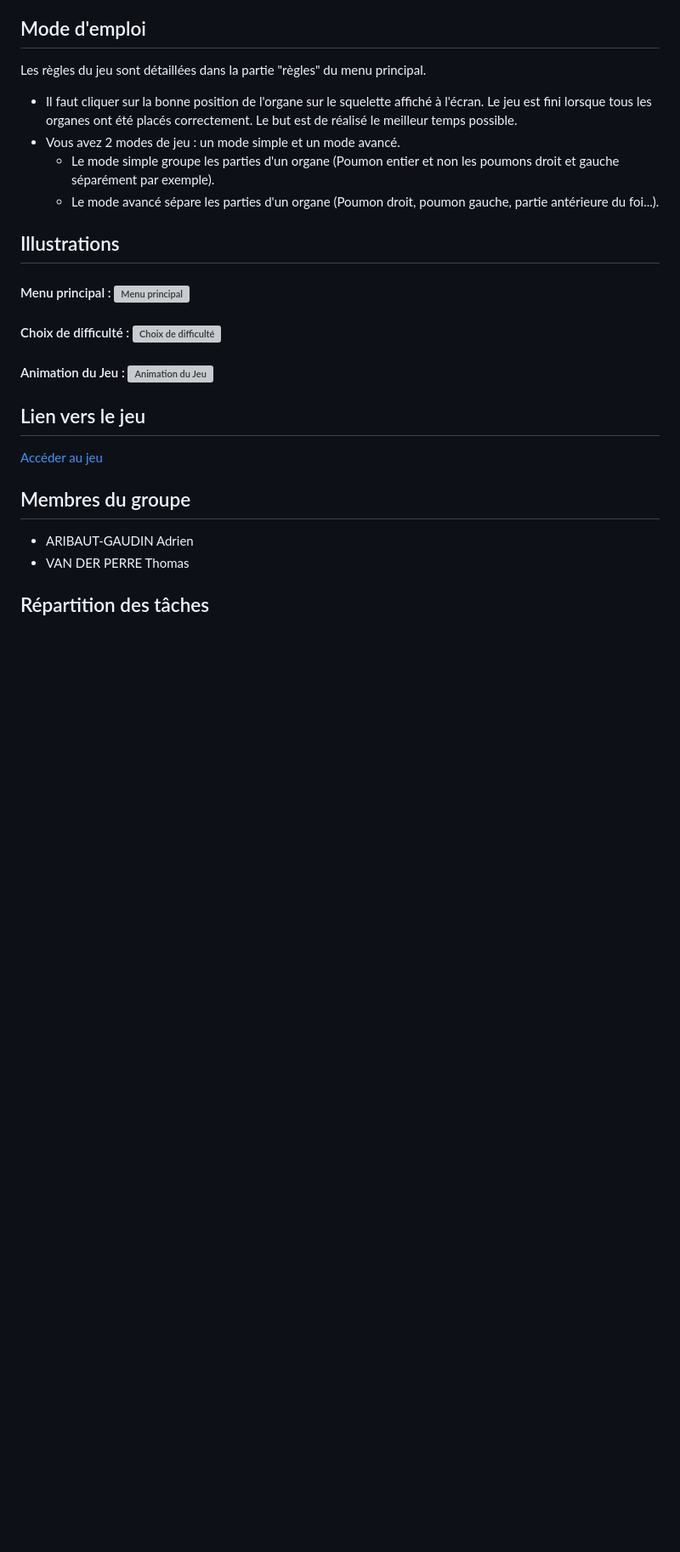
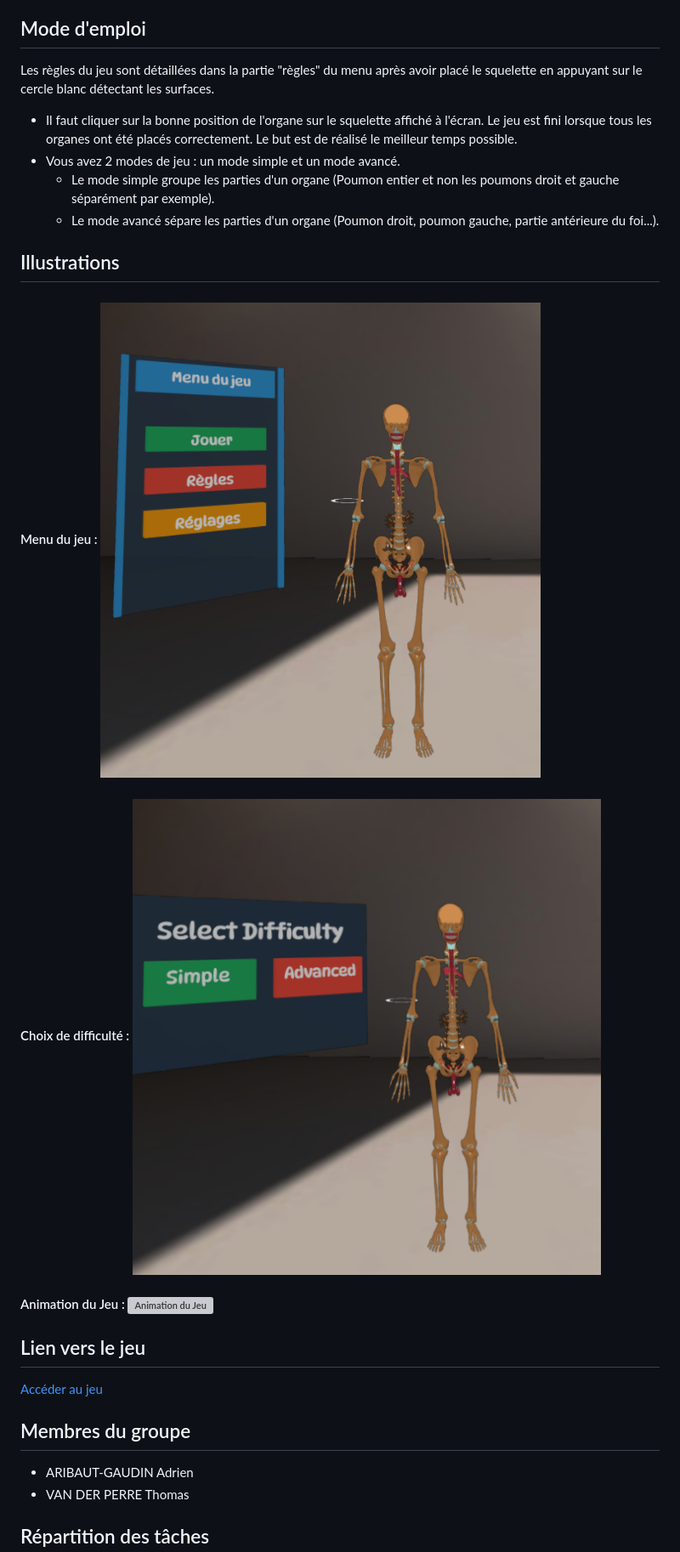
Before and after one commit to Flyomega/Skeleton_game_AR, a Markdown page: README.md, the part around the change. Shown: that part at 85% size. Rendered like a GitHub page; pictures changed too: public/assets/images/choix_difficultés.png (added), public/assets/images/menu.png (added); blank space fills up the shorter version; grey boxes are pictures that could not be loaded.

Commit message:
push for deploy v2

```diff
--- a/README.md
+++ b/README.md
@@ -4,7 +4,7 @@ Ce projet est un jeu ludique permettant d'identifier la position des organes dan
 
 ## Mode d'emploi
 
-Les règles du jeu sont détaillées dans la partie "règles" du menu principal.
+Les règles du jeu sont détaillées dans la partie "règles" du menu après avoir placé le squelette en appuyant sur le cercle blanc détectant les surfaces.
 
 - Il faut cliquer sur la bonne position de l'organe sur le squelette affiché à l'écran. Le jeu est fini lorsque tous les organes ont été placés correctement. Le but est de réalisé le meilleur temps possible.
 - Vous avez 2 modes de jeu : un mode simple et un mode avancé.
@@ -13,9 +13,9 @@ Les règles du jeu sont détaillées dans la partie "règles" du menu principal.
 
 ## Illustrations
 
-#### Menu principal : ![Menu principal](public/assets/images/screen_main_menu.png)
+#### Menu du jeu : ![Menu du jeu](public/assets/images/menu.png)
 
-#### Choix de difficulté : ![Choix de difficulté](public/assets/images/choix_de_difficultés.png)
+#### Choix de difficulté : ![Choix de difficulté](public/assets/images/choix_difficultés.png)
 
 #### Animation du Jeu : ![Animation du Jeu](anim.gif)
 
```
